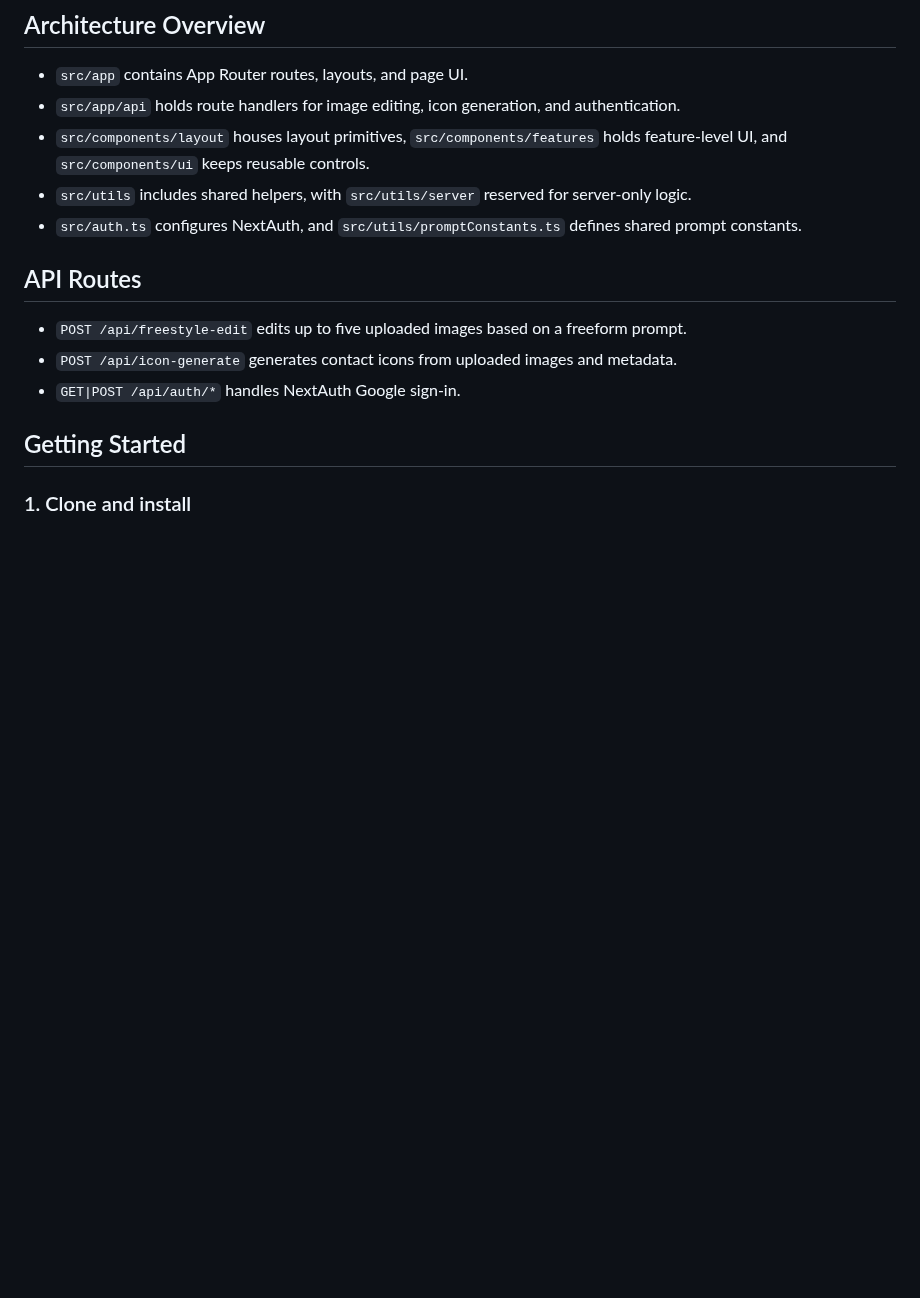
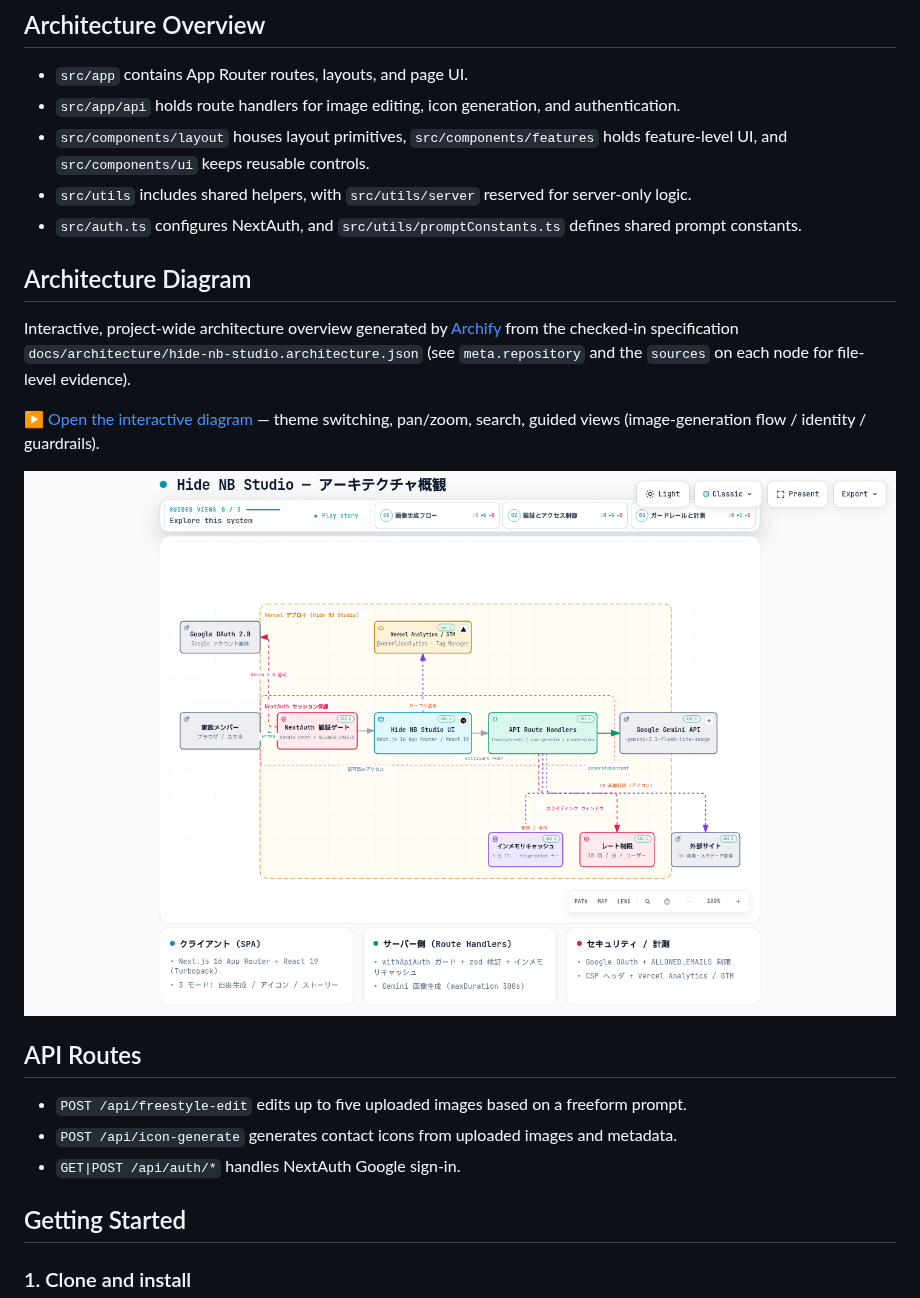
Before and after one commit to hidenobunagai/nano-banana-family, a Markdown page: README.md, the part around the change. Drawn GitHub-style; pictures changed too: docs/architecture/hide-nb-studio.visual-check.1440x900.light.png (added); blank space fills up the shorter version.

Commit message:
docs: add Archify architecture diagram with interactive HTML and README capture

```diff
--- a/README.md
+++ b/README.md
@@ -26,6 +26,14 @@ Family-only image editing studio built with Next.js and Google Gemini. It authen
 - `src/components/layout` houses layout primitives, `src/components/features` holds feature-level UI, and `src/components/ui` keeps reusable controls.
 - `src/utils` includes shared helpers, with `src/utils/server` reserved for server-only logic.
 - `src/auth.ts` configures NextAuth, and `src/utils/promptConstants.ts` defines shared prompt constants.
+
+## Architecture Diagram
+
+Interactive, project-wide architecture overview generated by [Archify](https://github.com/tt-a1i/archify) from the checked-in specification `docs/architecture/hide-nb-studio.architecture.json` (see `meta.repository` and the `sources` on each node for file-level evidence).
+
+[▶ Open the interactive diagram](docs/architecture/hide-nb-studio.html) — theme switching, pan/zoom, search, guided views (image-generation flow / identity / guardrails).
+
+![Hide NB Studio architecture](docs/architecture/hide-nb-studio.visual-check.1440x900.light.png)
 
 ## API Routes
 
```
Also changed, not shown: docs/architecture/hide-nb-studio.visual-check.1440x900.dark.png (added), docs/architecture/hide-nb-studio.visual-check.2048x1320.dark.png (added), docs/architecture/hide-nb-studio.visual-check.2048x1320.light.png (added), 4 other files.
